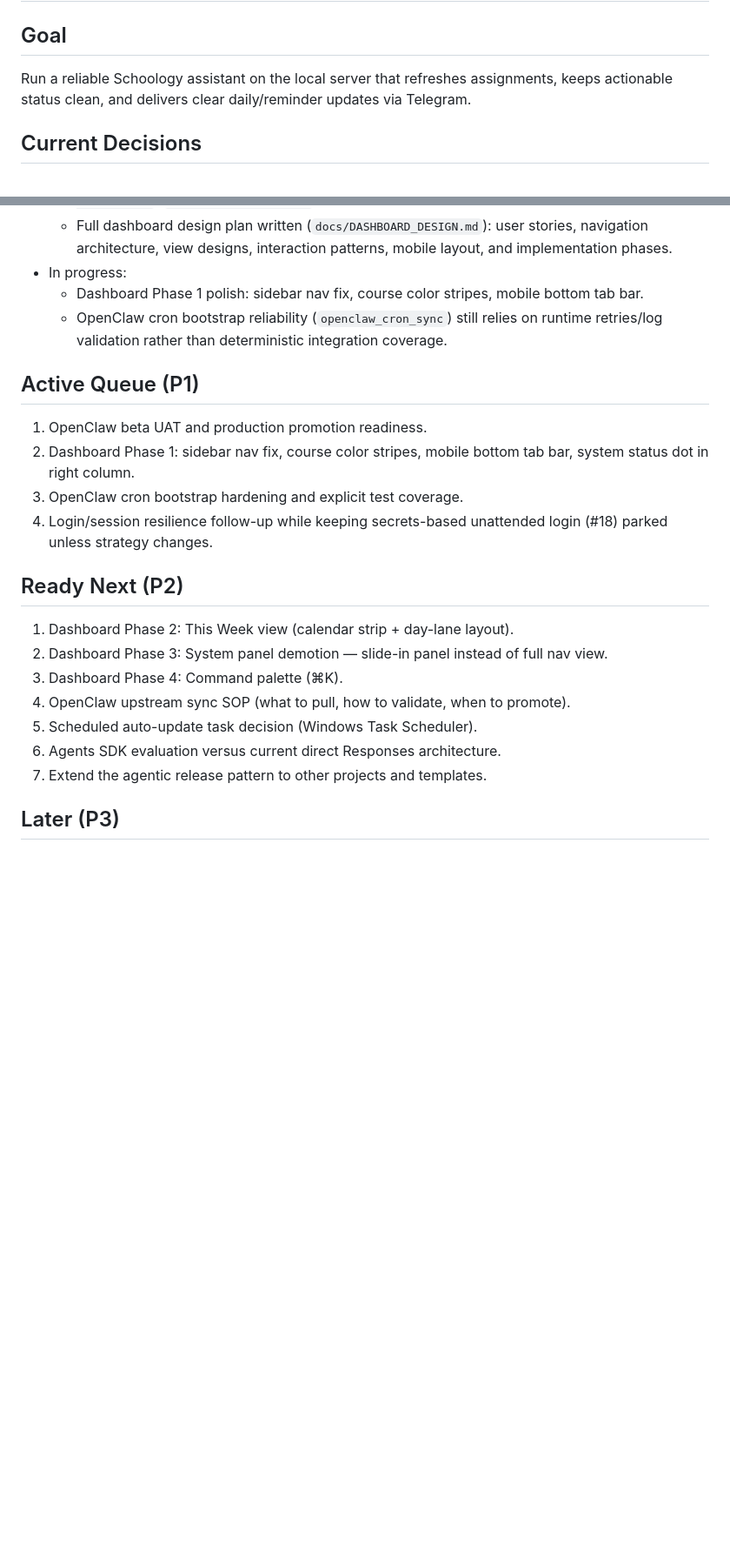
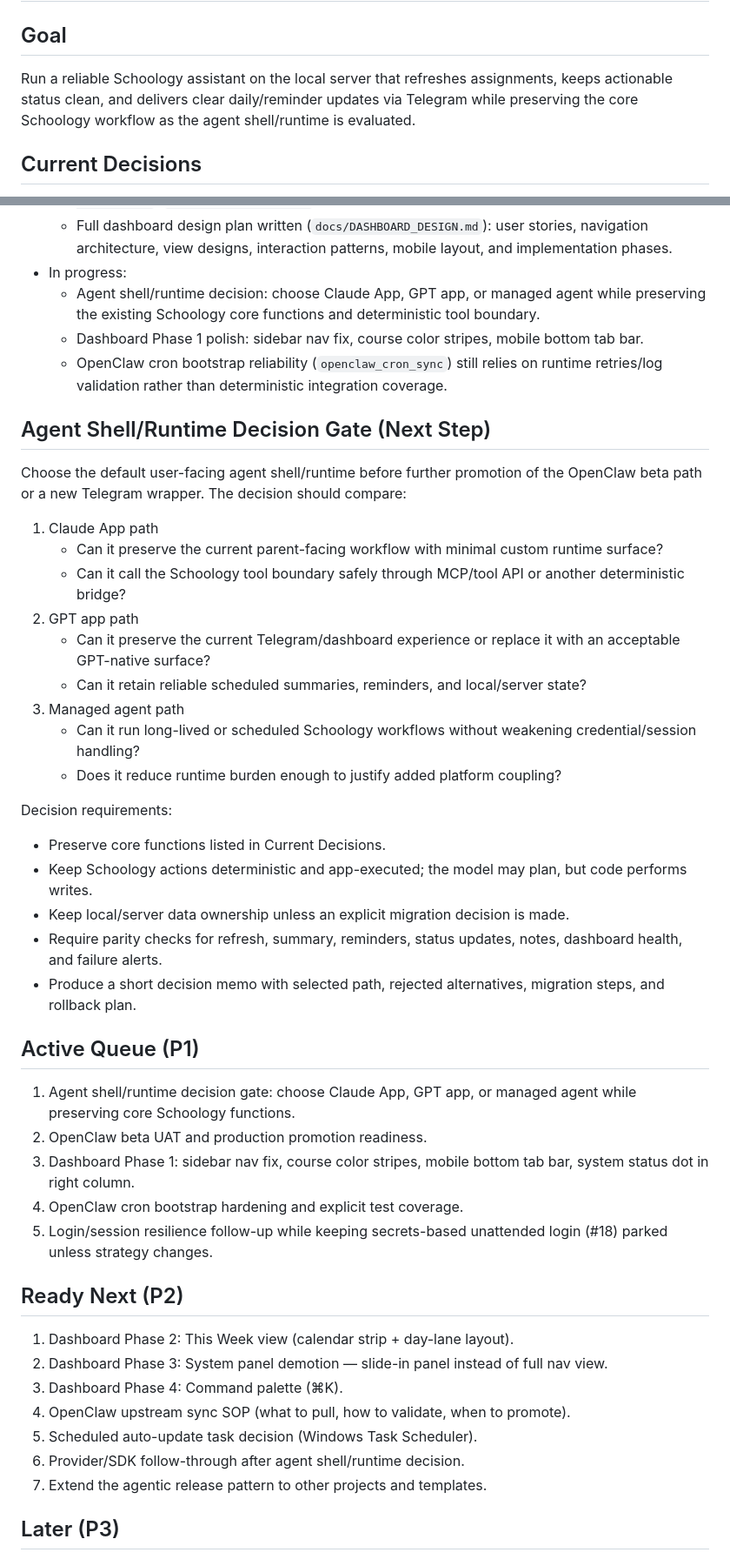
Before and after one commit to fsmalkin/schoology-bot, a Markdown page: docs/ROADMAP.md, 2 parts joined by grey strips. Shown at 87% size. Rendered like a GitHub page; blank space fills up the shorter version.

```diff
--- a/docs/ROADMAP.md
+++ b/docs/ROADMAP.md
@@ -1,7 +1,7 @@
 # Roadmap
 
 ## Goal
-Run a reliable Schoology assistant on the local server that refreshes assignments, keeps actionable status clean, and delivers clear daily/reminder updates via Telegram.
+Run a reliable Schoology assistant on the local server that refreshes assignments, keeps actionable status clean, and delivers clear daily/reminder updates via Telegram while preserving the core Schoology workflow as the agent shell/runtime is evaluated.
 
 ## Current Decisions
 - Login uses Mayari username and password directly.
@@ -60,14 +62,36 @@ Run a reliable Schoology assistant on the local server that refreshes assignment
   - Reminder-scope release gate completed for this wave: `npm run beta:reset-memory`, `npm run stories:run`, `npm run stories:judge`, prod rebuild, and beta/prod dashboard health checks.
   - Full dashboard design plan written (`docs/DASHBOARD_DESIGN.md`): user stories, navigation architecture, view designs, interaction patterns, mobile layout, and implementation phases.
 - In progress:
+  - Agent shell/runtime decision: choose Claude App, GPT app, or managed agent while preserving the existing Schoology core functions and deterministic tool boundary.
   - Dashboard Phase 1 polish: sidebar nav fix, course color stripes, mobile bottom tab bar.
   - OpenClaw cron bootstrap reliability (`openclaw_cron_sync`) still relies on runtime retries/log validation rather than deterministic integration coverage.
 
+## Agent Shell/Runtime Decision Gate (Next Step)
+Choose the default user-facing agent shell/runtime before further promotion of the OpenClaw beta path or a new Telegram wrapper. The decision should compare:
+
+1. Claude App path
+   - Can it preserve the current parent-facing workflow with minimal custom runtime surface?
+   - Can it call the Schoology tool boundary safely through MCP/tool API or another deterministic bridge?
+2. GPT app path
+   - Can it preserve the current Telegram/dashboard experience or replace it with an acceptable GPT-native surface?
+   - Can it retain reliable scheduled summaries, reminders, and local/server state?
+3. Managed agent path
+   - Can it run long-lived or scheduled Schoology workflows without weakening credential/session handling?
+   - Does it reduce runtime burden enough to justify added platform coupling?
+
+Decision requirements:
+- Preserve core functions listed in Current Decisions.
+- Keep Schoology actions deterministic and app-executed; the model may plan, but code performs writes.
+- Keep local/server data ownership unless an explicit migration decision is made.
+- Require parity checks for refresh, summary, reminders, status updates, notes, dashboard health, and failure alerts.
+- Produce a short decision memo with selected path, rejected alternatives, migration steps, and rollback plan.
+
 ## Active Queue (P1)
-1. OpenClaw beta UAT and production promotion readiness.
-2. Dashboard Phase 1: sidebar nav fix, course color stripes, mobile bottom tab bar, system status dot in right column.
-3. OpenClaw cron bootstrap hardening and explicit test coverage.
-4. Login/session resilience follow-up while keeping secrets-based unattended login (#18) parked unless strategy changes.
+1. Agent shell/runtime decision gate: choose Claude App, GPT app, or managed agent while preserving core Schoology functions.
+2. OpenClaw beta UAT and production promotion readiness.
+3. Dashboard Phase 1: sidebar nav fix, course color stripes, mobile bottom tab bar, system status dot in right column.
+4. OpenClaw cron bootstrap hardening and explicit test coverage.
+5. Login/session resilience follow-up while keeping secrets-based unattended login (#18) parked unless strategy changes.
 
 ## Ready Next (P2)
 1. Dashboard Phase 2: This Week view (calendar strip + day-lane layout).
@@ -75,7 +99,7 @@ Run a reliable Schoology assistant on the local server that refreshes assignment
 3. Dashboard Phase 4: Command palette (⌘K).
 4. OpenClaw upstream sync SOP (what to pull, how to validate, when to promote).
 5. Scheduled auto-update task decision (Windows Task Scheduler).
-6. Agents SDK evaluation versus current direct Responses architecture.
+6. Provider/SDK follow-through after agent shell/runtime decision.
 7. Extend the agentic release pattern to other projects and templates.
 
 ## Later (P3)
```
Also changed, not shown: other parts of docs/ROADMAP.md (+3 -1 lines), docs/BACKLOG.md (+24 -8 lines).
